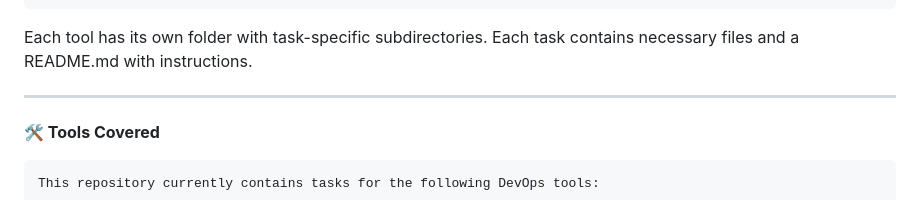
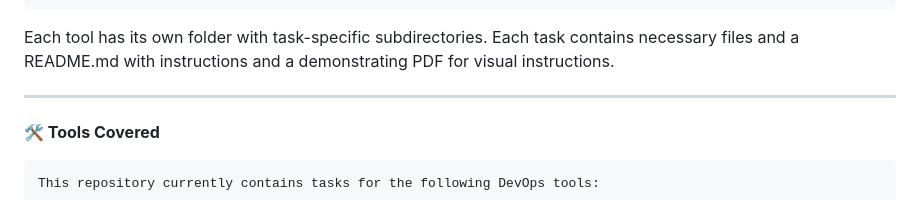
Before and after one commit to Gaurav1251/Devops_Tasks, a Markdown page: README.md, the part around the change. Rendered like a GitHub page.

```diff
--- a/README.md
+++ b/README.md
@@ -49,7 +49,7 @@ Welcome to the DevOps Tasks repository! This repository organizes tasks related
 
 
 Each tool has its own folder with task-specific subdirectories.
-Each task contains necessary files and a README.md with instructions.
+Each task contains necessary files and a README.md with instructions and a demonstrating PDF for visual instructions.
 
 ---
 **🛠 Tools Covered**
```
